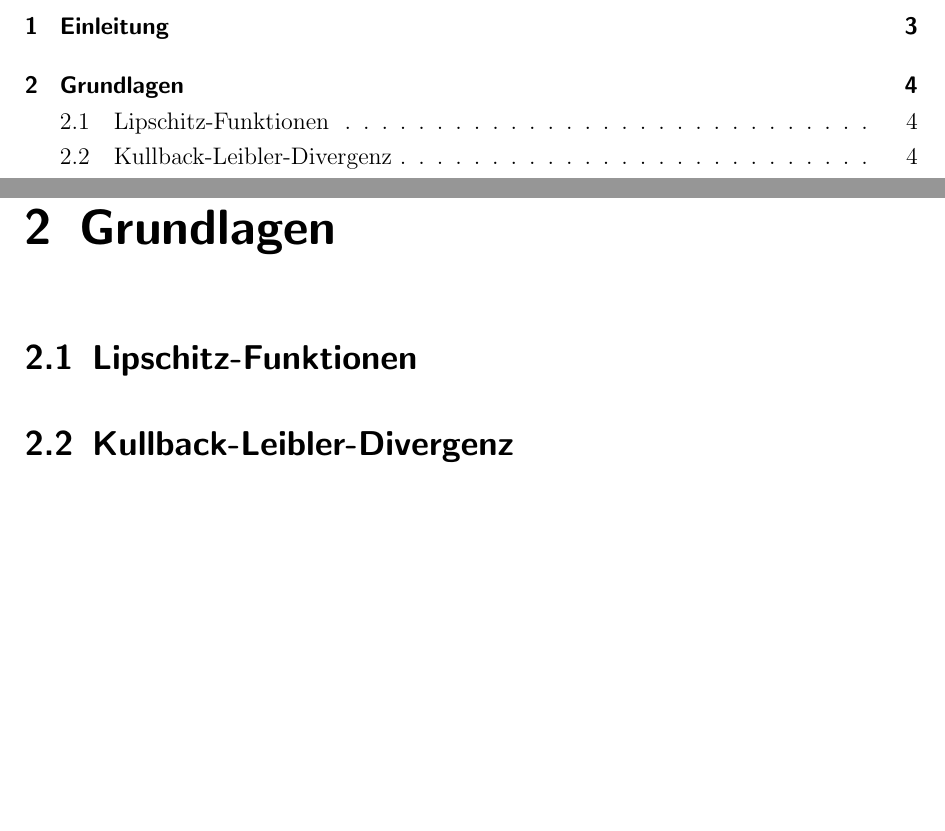
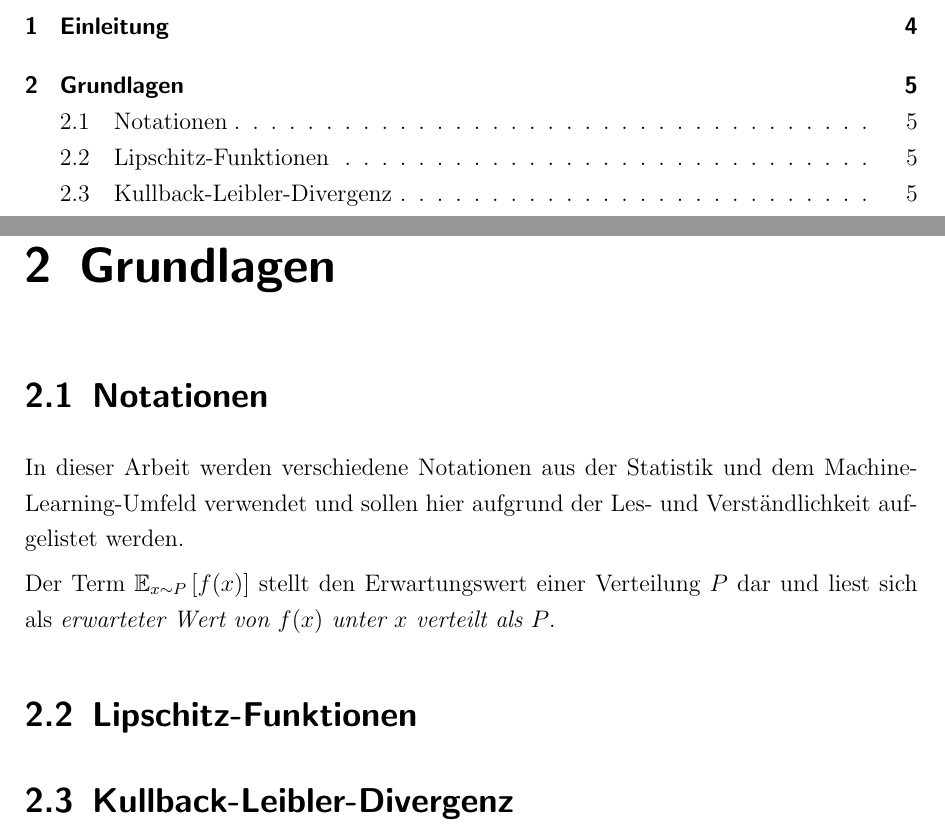
Before and after one commit to flohansen/mobile-motion-recognition-realtime, a LaTeX thesis (docs/thesis/document.tex): two parts of pages 2 and 4 of 14 before the commit and two parts of pages 2 and 5 of 15 after it, joined at a grey line, cut so that both start at the same text, the shorter picture padded with empty space. Compiled offline with pdfLaTeX.

Commit message:
Write thesis.

```diff
--- a/docs/thesis/document.tex
+++ b/docs/thesis/document.tex
@@ -26,6 +26,15 @@
   \chapter{Einleitung}
 
   \chapter{Grundlagen}
+  \section{Notationen}
+  In dieser Arbeit werden verschiedene Notationen aus der Statistik und dem
+  Machine-Learning-Umfeld verwendet und sollen hier aufgrund der Les- und
+  Verständlichkeit aufgelistet werden.
+
+  Der Term $\mathbb{E}_{x \sim P}\left[f(x)\right]$ stellt den Erwartungswert
+  einer Verteilung $P$ dar und liest sich als \textit{erwarteter Wert von
+  $f(x)$ unter $x$ verteilt als $P$}.
+
   \section{Lipschitz-Funktionen}
 
   \section{Kullback-Leibler-Divergenz}
```
Also changed, not shown: docs/thesis/document.pdf.
